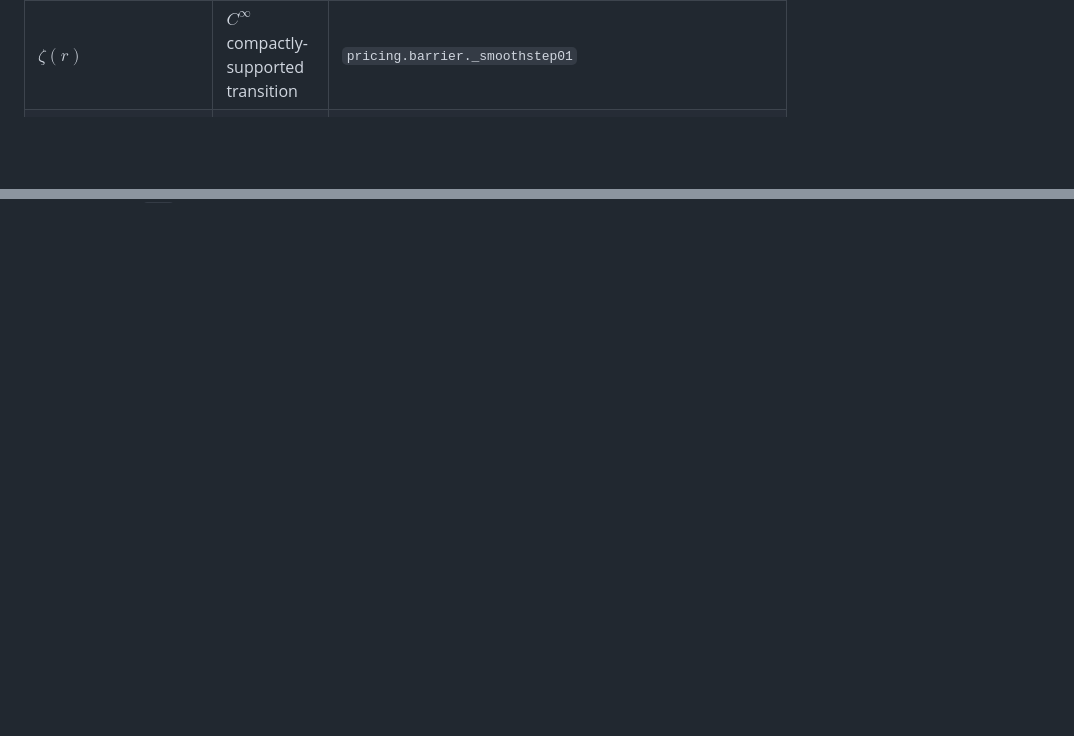
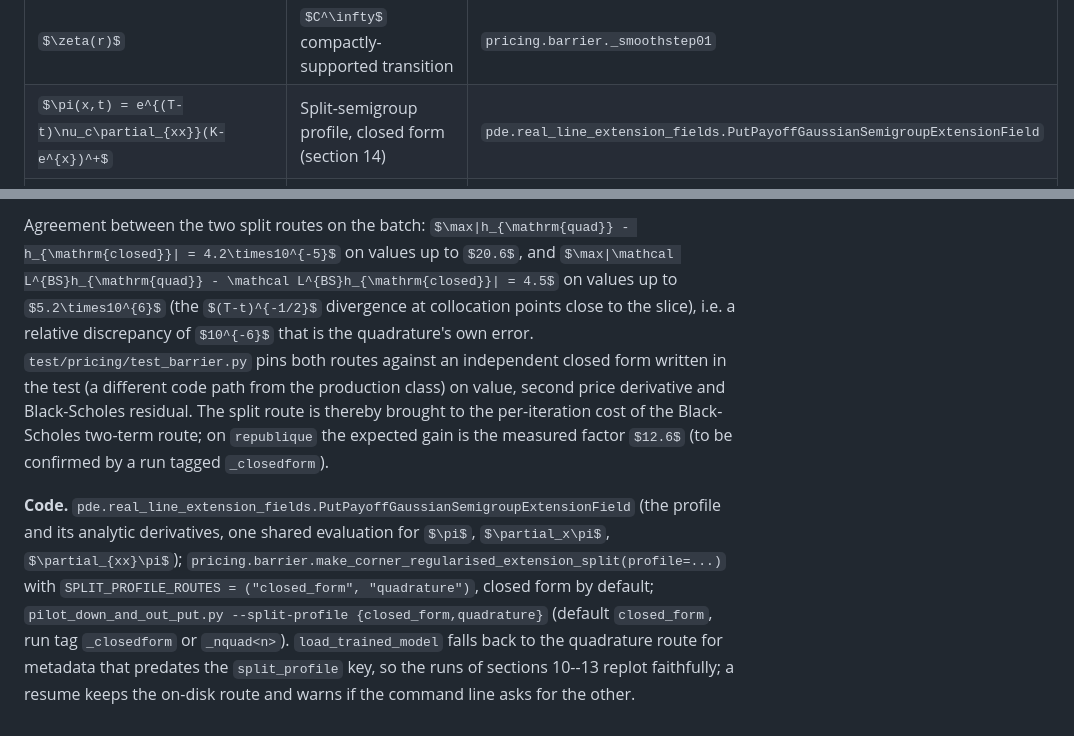
Before and after one commit to ReHoss/constrained_learning_option_pricing, a Markdown page: documents/methodology/barrier_option.md, 2 parts joined by grey strips. GitHub-like rendering; some formulas as TeX source; blank space fills up the shorter version.

```diff
--- a/documents/methodology/barrier_option.md
+++ b/documents/methodology/barrier_option.md
@@ -158,6 +158,7 @@ continuous-barrier formula).
 | $g_1(s,t)=d_{\partial_p Q}$ | Composite distance (eq. 9) | `pricing.barrier.barrier_composite_distance` |
 | $g_2(s,t)=h_\varepsilon(s,t)$ | Corner-regularised extension (Def. 5) | `pricing.barrier.make_corner_regularised_extension` |
 | $\zeta(r)$ | $C^\infty$ compactly-supported transition | `pricing.barrier._smoothstep01` |
+| $\pi(x,t) = e^{(T-t)\nu_c\partial_{xx}}(K-e^{x})^+$ | Split-semigroup profile, closed form (section 14) | `pde.real_line_extension_fields.PutPayoffGaussianSemigroupExtensionField` |
 | $V_{DO}(s,t)$ | Exact closed-form reference | `pricing.barrier.reiner_rubinstein_down_and_out_put` |
 | $U_\theta(s,t)=g_1 u_\theta+g_2$ | Trial solution | `models.etcnn.ETCNN.forward` |
 | $\mathcal{L}(\theta)$ | Interior-residual-only loss | `exp_barrier_option.pilot_down_and_out_put.compute_loss` |
@@ -581,0 +636,18 @@ change it, since $w$ is determined by the data, not by where the residual is enf
+Agreement between the two split routes on the batch: $\max|h_{\mathrm{quad}} - h_{\mathrm{closed}}| = 4.2\times10^{-5}$
+on values up to $20.6$, and $\max|\mathcal L^{BS}h_{\mathrm{quad}} - \mathcal L^{BS}h_{\mathrm{closed}}| = 4.5$ on
+values up to $5.2\times10^{6}$ (the $(T-t)^{-1/2}$ divergence at collocation points close to the
+slice), i.e. a relative discrepancy of $10^{-6}$ that is the quadrature's own error.
+`test/pricing/test_barrier.py` pins both routes against an independent closed form written in
+the test (a different code path from the production class) on value, second price derivative
+and Black-Scholes residual. The split route is thereby brought to the per-iteration cost of the
+Black-Scholes two-term route; on `republique` the expected gain is the measured factor $12.6$
+(to be confirmed by a run tagged `_closedform`).
+
+**Code.** `pde.real_line_extension_fields.PutPayoffGaussianSemigroupExtensionField` (the
+profile and its analytic derivatives, one shared evaluation for $\pi$, $\partial_x\pi$,
+$\partial_{xx}\pi$); `pricing.barrier.make_corner_regularised_extension_split(profile=...)`
+with `SPLIT_PROFILE_ROUTES = ("closed_form", "quadrature")`, closed form by default;
+`pilot_down_and_out_put.py --split-profile {closed_form,quadrature}` (default `closed_form`,
+run tag `_closedform` or `_nquad<n>`). `load_trained_model` falls back to the quadrature route
+for metadata that predates the `split_profile` key, so the runs of sections 10--13 replot
+faithfully; a resume keeps the on-disk route and warns if the command line asks for the other.
```
Also changed, not shown: other parts of documents/methodology/barrier_option.md (+53 -0 lines).
